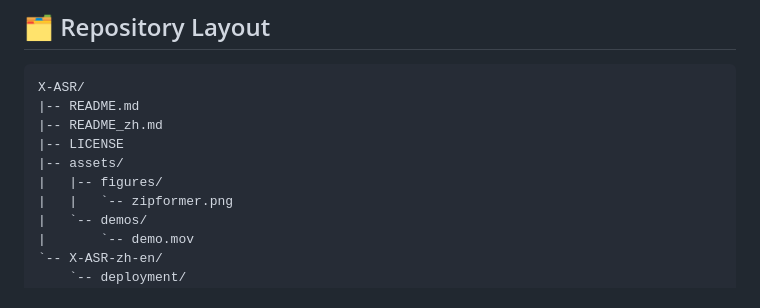
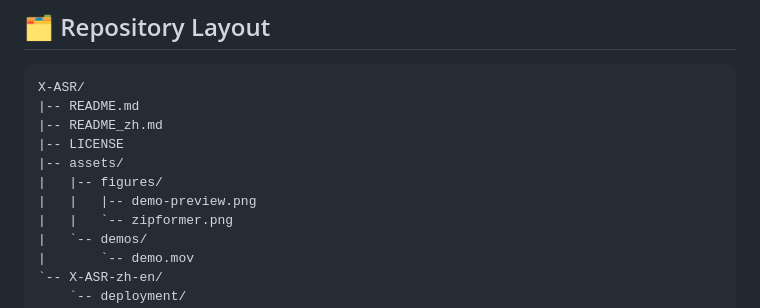
Before and after one commit to Gilgamesh-J/X-ASR, a Markdown page: README.md, the part around one of its changes. Drawn GitHub-style.

```diff
--- a/README.md
+++ b/README.md
@@ -247,6 +251,7 @@ X-ASR/
 |-- LICENSE
 |-- assets/
 |   |-- figures/
+|   |   |-- demo-preview.png
 |   |   `-- zipformer.png
 |   `-- demos/
 |       `-- demo.mov
```
Also changed, not shown: other parts of README.md (+5 -1 lines), README_zh.md (+6 -1 lines), assets/figures/demo-preview.png (added).
